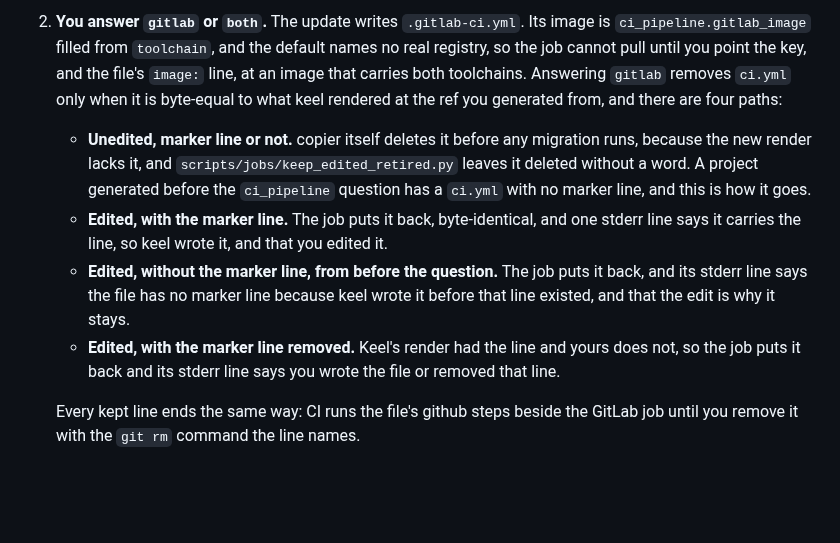
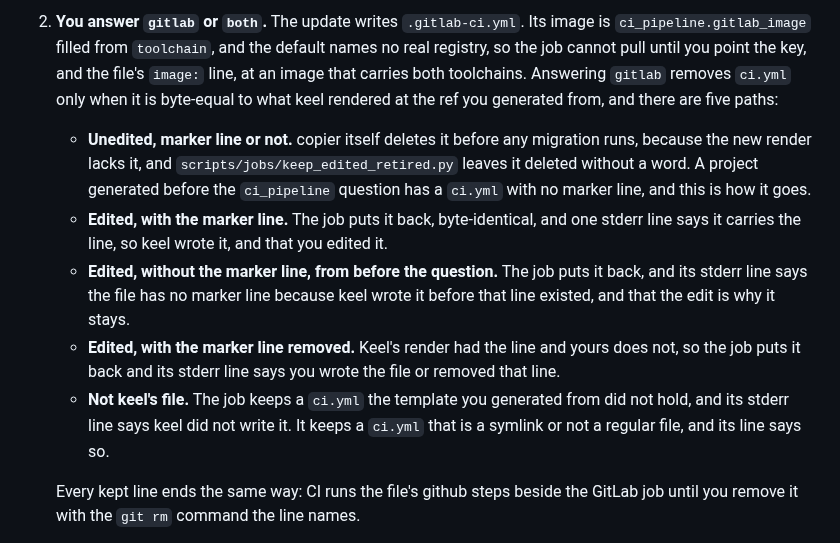
Before and after one commit to JuanSync7/project-keel, a Markdown page: docs/guides/generate-and-upgrade.md, the part around the change. GitHub-like rendering; blank space fills up the shorter version.

Commit message:
docs(upgrade): case 2 names the fifth path, a ci.yml that is not keel's
One-off. generate-and-upgrade.md case 2 said four paths and left out the
one keep_edited_retired takes for a declined ci.yml the template at the
project's ref did not hold, or one that is a symlink or not a regular file:
the job keeps it, and its line says why and ends like every kept line.

Backlog: KEEL-DIST-1
Co-Authored-By: Claude Opus 5.5 <noreply@anthropic.com>

```diff
--- a/docs/guides/generate-and-upgrade.md
+++ b/docs/guides/generate-and-upgrade.md
@@ -576,7 +576,7 @@ the top of `ci.yml`. You may meet the change three ways.
    default names no real registry, so the job cannot pull until you point the
    key, and the file's `image:` line, at an image that carries both
    toolchains. Answering `gitlab` removes `ci.yml` only when it is byte-equal
-   to what keel rendered at the ref you generated from, and there are four
+   to what keel rendered at the ref you generated from, and there are five
    paths:
    - **Unedited, marker line or not.** copier itself deletes it before any
      migration runs, because the new render lacks it, and
@@ -593,6 +593,10 @@ the top of `ci.yml`. You may meet the change three ways.
    - **Edited, with the marker line removed.** Keel's render had the line and
      yours does not, so the job puts it back and its stderr line says you
      wrote the file or removed that line.
+   - **Not keel's file.** The job keeps a `ci.yml` the template you generated
+     from did not hold, and its stderr line says keel did not write it. It
+     keeps a `ci.yml` that is a symlink or not a regular file, and its line
+     says so.
 
    Every kept line ends the same way: CI runs the file's github steps beside
    the GitLab job until you remove it with the `git rm` command the line
```
